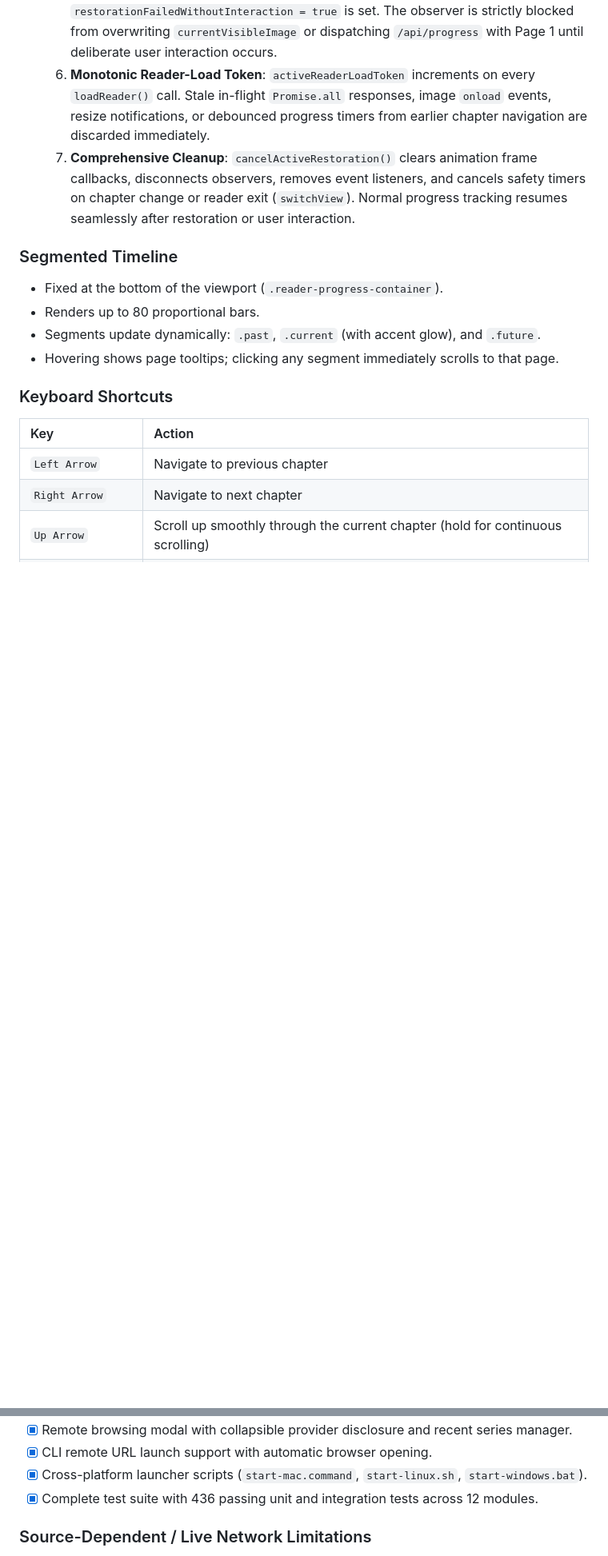
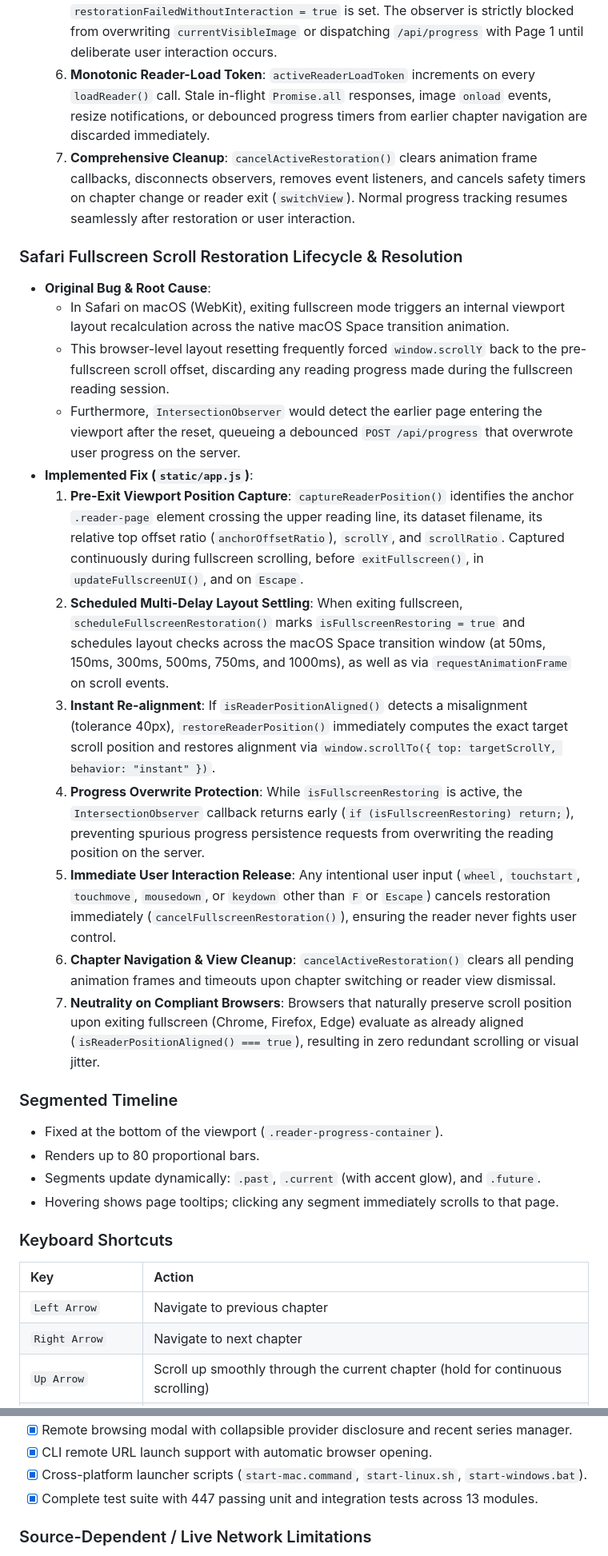
Before and after one commit to utkarrshgit/local-manga-reader, a Markdown page: PROJECT_CONTEXT.md, 2 parts joined by grey strips. Shown at 80% size. Drawn GitHub-style; blank space fills up the shorter version.

```diff
--- a/PROJECT_CONTEXT.md
+++ b/PROJECT_CONTEXT.md
@@ -422,6 +424,20 @@ Images are loaded lazily in reading order inside `.reader-page` containers:
   5. **Safe Timeout Failure (No Page 1 Overwrites)**: If the 6-second safety limit expires without alignment, `isRestoringProgress` terminates and `restorationFailedWithoutInteraction = true` is set. The observer is strictly blocked from overwriting `currentVisibleImage` or dispatching `/api/progress` with Page 1 until deliberate user interaction occurs.
   6. **Monotonic Reader-Load Token**: `activeReaderLoadToken` increments on every `loadReader()` call. Stale in-flight `Promise.all` responses, image `onload` events, resize notifications, or debounced progress timers from earlier chapter navigation are discarded immediately.
   7. **Comprehensive Cleanup**: `cancelActiveRestoration()` clears animation frame callbacks, disconnects observers, removes event listeners, and cancels safety timers on chapter change or reader exit (`switchView`). Normal progress tracking resumes seamlessly after restoration or user interaction.
+
+### Safari Fullscreen Scroll Restoration Lifecycle & Resolution
+- **Original Bug & Root Cause**:
+  - In Safari on macOS (WebKit), exiting fullscreen mode triggers an internal viewport layout recalculation across the native macOS Space transition animation.
+  - This browser-level layout resetting frequently forced `window.scrollY` back to the pre-fullscreen scroll offset, discarding any reading progress made during the fullscreen reading session.
+  - Furthermore, `IntersectionObserver` would detect the earlier page entering the viewport after the reset, queueing a debounced `POST /api/progress` that overwrote user progress on the server.
+- **Implemented Fix (`static/app.js`)**:
+  1. **Pre-Exit Viewport Position Capture**: `captureReaderPosition()` identifies the anchor `.reader-page` element crossing the upper reading line, its dataset filename, its relative top offset ratio (`anchorOffsetRatio`), `scrollY`, and `scrollRatio`. Captured continuously during fullscreen scrolling, before `exitFullscreen()`, in `updateFullscreenUI()`, and on `Escape`.
+  2. **Scheduled Multi-Delay Layout Settling**: When exiting fullscreen, `scheduleFullscreenRestoration()` marks `isFullscreenRestoring = true` and schedules layout checks across the macOS Space transition window (at 50ms, 150ms, 300ms, 500ms, 750ms, and 1000ms), as well as via `requestAnimationFrame` on scroll events.
+  3. **Instant Re-alignment**: If `isReaderPositionAligned()` detects a misalignment (tolerance 40px), `restoreReaderPosition()` immediately computes the exact target scroll position and restores alignment via `window.scrollTo({ top: targetScrollY, behavior: "instant" })`.
+  4. **Progress Overwrite Protection**: While `isFullscreenRestoring` is active, the `IntersectionObserver` callback returns early (`if (isFullscreenRestoring) return;`), preventing spurious progress persistence requests from overwriting the reading position on the server.
+  5. **Immediate User Interaction Release**: Any intentional user input (`wheel`, `touchstart`, `touchmove`, `mousedown`, or `keydown` other than `F` or `Escape`) cancels restoration immediately (`cancelFullscreenRestoration()`), ensuring the reader never fights user control.
+  6. **Chapter Navigation & View Cleanup**: `cancelActiveRestoration()` clears all pending animation frames and timeouts upon chapter switching or reader view dismissal.
+  7. **Neutrality on Compliant Browsers**: Browsers that naturally preserve scroll position upon exiting fullscreen (Chrome, Firefox, Edge) evaluate as already aligned (`isReaderPositionAligned() === true`), resulting in zero redundant scrolling or visual jitter.
 
 ### Segmented Timeline
 - Fixed at the bottom of the viewport (`.reader-progress-container`).
@@ -800,7 +821,7 @@ bash -n start-linux.sh
 - [x] Remote browsing modal with collapsible provider disclosure and recent series manager.
 - [x] CLI remote URL launch support with automatic browser opening.
 - [x] Cross-platform launcher scripts (`start-mac.command`, `start-linux.sh`, `start-windows.bat`).
-- [x] Complete test suite with 436 passing unit and integration tests across 12 modules.
+- [x] Complete test suite with 447 passing unit and integration tests across 13 modules.
 
 ### Source-Dependent / Live Network Limitations
 - **Live Upstream Site Availability**: WeebCentral and nhentai providers connect to live third-party websites. Changes to upstream markup or anti-bot Cloudflare challenges (HTTP 403 / 503) can block requests during live execution, even though unit tests pass with offline fixtures.
```
Also changed, not shown: other parts of PROJECT_CONTEXT.md (+23 -16 lines), README.md (+4 -1 lines).
